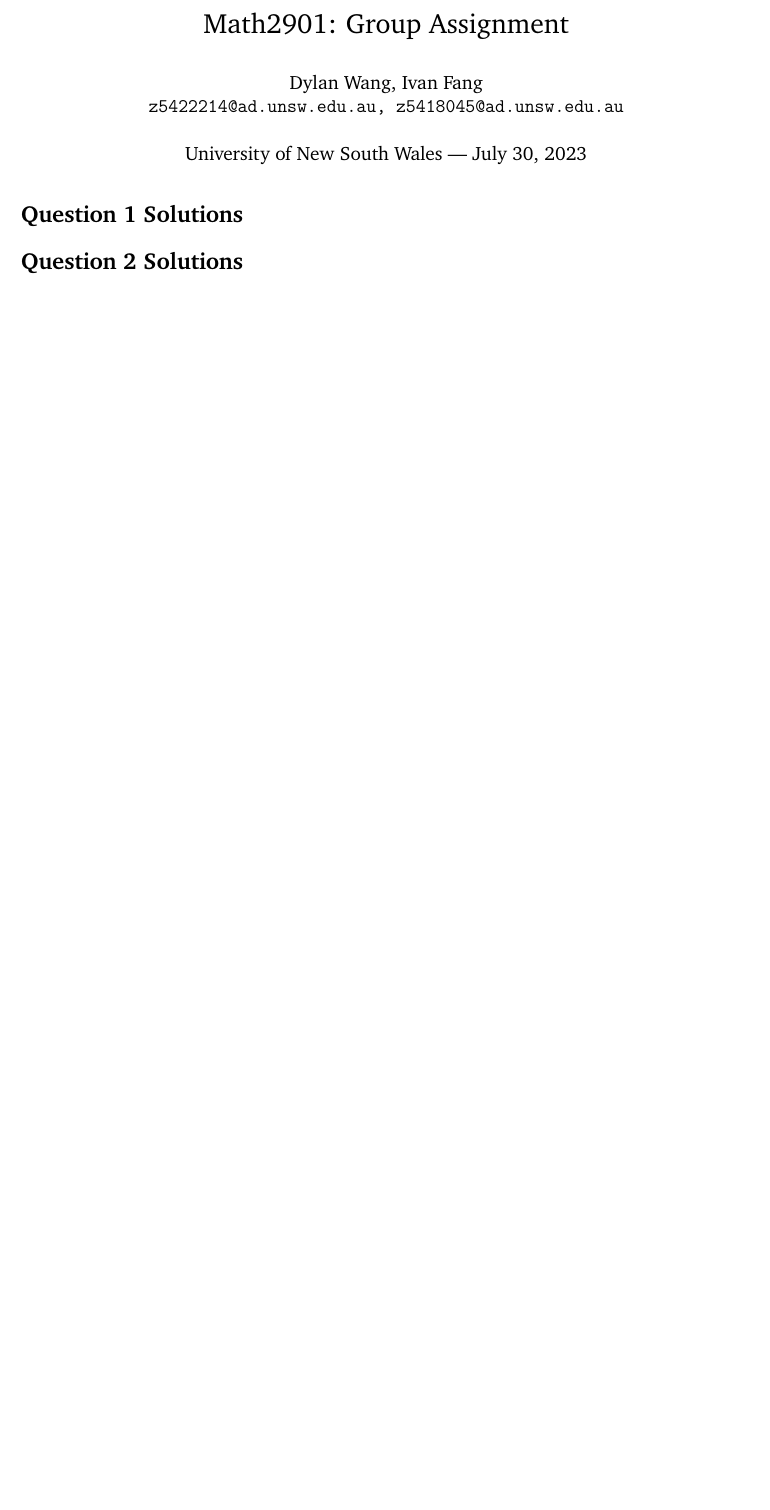
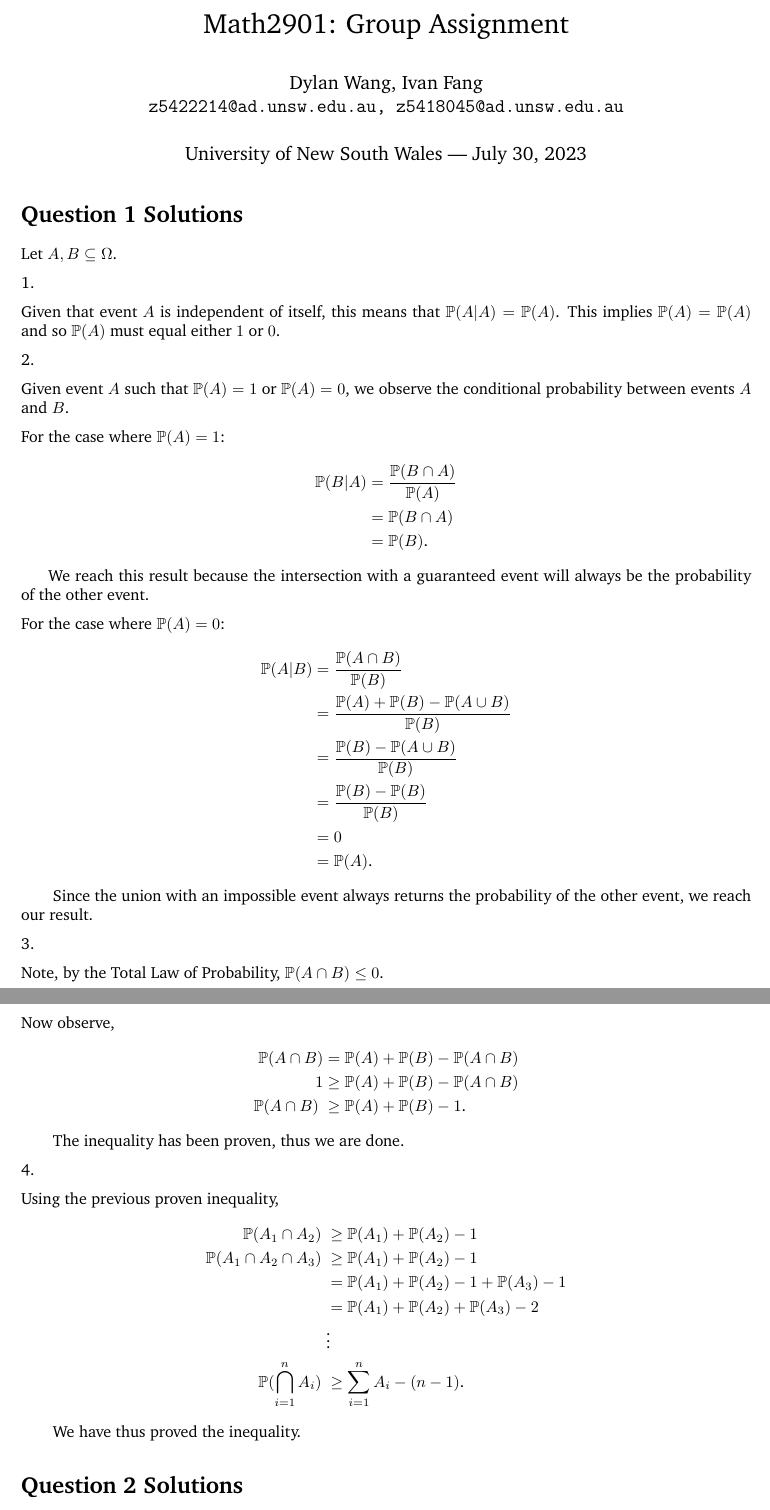
Before and after one commit to iFangg/2901grpAssign, a LaTeX document (main.tex): part of the page before the commit and two parts of pages 1 and 2 of 2 after it, the two joined at a grey line, cut so that both start at the same text, the shorter picture padded with empty space. Compiled offline with pdfLaTeX.

Commit message:
finished q1 draft sol'ns

```diff
--- a/main.tex
+++ b/main.tex
@@ -50,7 +50,60 @@
 %----------------------------------------------------------------------------------------
 
 \section*{Question 1 Solutions} % Unnumbered section
+Let $A, B\subseteq\Omega$.
 
+1.
+
+Given that event $A$ is independent of itself, this means that $\mathbb{P}(A|A) = \mathbb{P}(A)$. This implies $\mathbb{P}(A) = \mathbb{P}(A)$ and so $\mathbb{P}(A)$ must equal either $1$ or $0$.
+
+2.
+
+Given event $A$ such that $\mathbb{P}(A) = 1$ or $\mathbb{P}(A) = 0$, we observe the conditional probability between events $A$ and $B$.
+
+For the case where $\mathbb{P}(A) = 1$:
+\begin{align*}
+    \mathbb{P}(B|A) &= \frac{\mathbb{P}(B\cap A)}{\mathbb{P}(A)}\\
+    &= \mathbb{P}(B\cap A)\\
+    &= \mathbb{P}(B)\mbox{.}
+\end{align*}
+\hspace*{6mm}We reach this result because the intersection with a guaranteed event will always be the probability of the other event.
+
+For the case where $\mathbb{P}(A) = 0$:
+\begin{align*}
+    \mathbb{P}(A|B) &= \frac{\mathbb{P}(A\cap B)}{\mathbb{P}(B)}\\
+    &= \frac{\mathbb{P}(A) + \mathbb{P}(B) - \mathbb{P}(A\cup B)}{\mathbb{P}(B)}\\
+    &= \frac{\mathbb{P}(B) - \mathbb{P}(A\cup B)}{\mathbb{P}(B)}\\
+    &= \frac{\mathbb{P}(B) - \mathbb{P}(B)}{\mathbb{P}(B)}\\
+    % &= \frac{0}{\mathbb{P}(B)}\\
+    &= 0\\
+    &= \mathbb{P}(A)\mbox{.}
+\end{align*}
+\hspace*{6mm} Since the union with an impossible event always returns the probability of the other event, we reach our result.
+
+3.
+
+Note, by the Total Law of Probability, $\mathbb{P}(A\cap B) \leq 0$.
+
+Now observe,
+\begin{align*}
+    \mathbb{P}(A\cap B) & = \mathbb{P}(A) +\mathbb{P}(B) - \mathbb{P}(A\cap B)\\
+    1 &\geq \mathbb{P}(A) +\mathbb{P}(B) - \mathbb{P}(A\cap B)\\
+    \mathbb{P}(A\cap B)\ &\geq \mathbb{P}(A) +\mathbb{P}(B) - 1\mbox{.}
+\end{align*}
+\hspace*{6mm} The inequality has been proven, thus we are done.
+
+4.
+
+Using the previous proven inequality,
+\begin{align*}
+    \mathbb{P}(A_1\cap A_2)\ &\geq \mathbb{P}(A_1) + \mathbb{P}(A_2) - 1\\
+    \mathbb{P}(A_1\cap A_2\cap A_3)\ &\geq \mathbb{P}(A_1) + \mathbb{P}(A_2) - 1\\
+    &= \mathbb{P}(A_1) +\mathbb{P}(A_2) - 1 +  \mathbb{P}(A_3) - 1\\
+    &= \mathbb{P}(A_1) +\mathbb{P}(A_2) +  \mathbb{P}(A_3) - 2\\
+    &\vdots\\
+    \mathbb{P}(\bigcap_{i = 1}^n A_i)\ &\geq \sum_{i = 1}^{n} A_i - (n-1)\mbox{.}
+\end{align*}
+\hspace*{6mm} We have thus proved the inequality.
 
 \section*{Question 2 Solutions} % Unnumbered section
 
```
Also changed, not shown: main.pdf, 4 other files.
